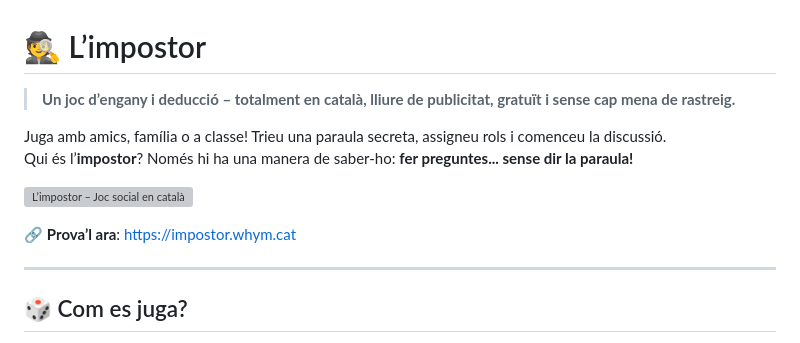
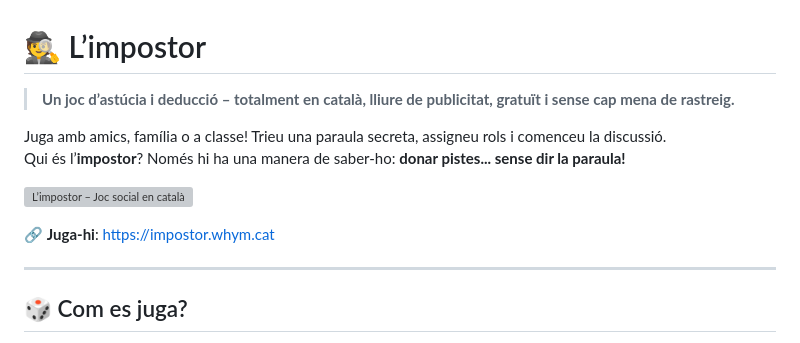
Before and after one commit to cesclo/impostor, a Markdown page: README.md, the part around the change. GitHub-like rendering; grey boxes are pictures that could not be loaded.

```diff
--- a/README.md
+++ b/README.md
@@ -1,13 +1,13 @@
 # 🕵️ L’impostor
 
-> **Un joc d’engany i deducció – totalment en català, lliure de publicitat, gratuït i sense cap mena de rastreig.**
+> **Un joc d’astúcia i deducció – totalment en català, lliure de publicitat, gratuït i sense cap mena de rastreig.**
 
 Juga amb amics, família o a classe! Trieu una paraula secreta, assigneu rols i comenceu la discussió.
-Qui és l’**impostor**? Només hi ha una manera de saber-ho: **fer preguntes... sense dir la paraula!**
+Qui és l’**impostor**? Només hi ha una manera de saber-ho: **donar pistes... sense dir la paraula!**
 
 ![L’impostor – Joc social en català](https://impostor.whym.cat/social-preview.jpg)
 
-🔗 **Prova’l ara**: [https://impostor.whym.cat](https://impostor.whym.cat)
+🔗 **Juga-hi**: [https://impostor.whym.cat](https://impostor.whym.cat)
 
 ---
 
```
